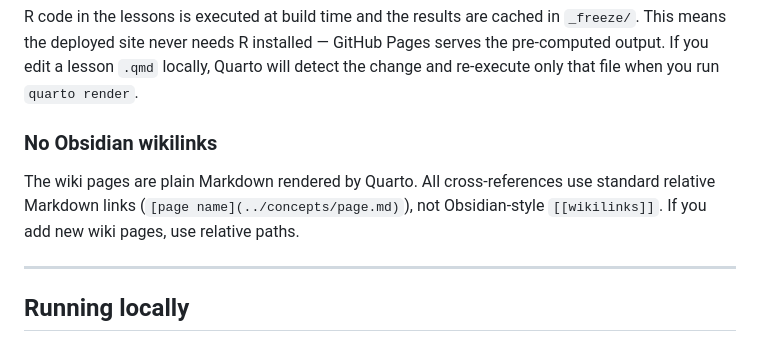
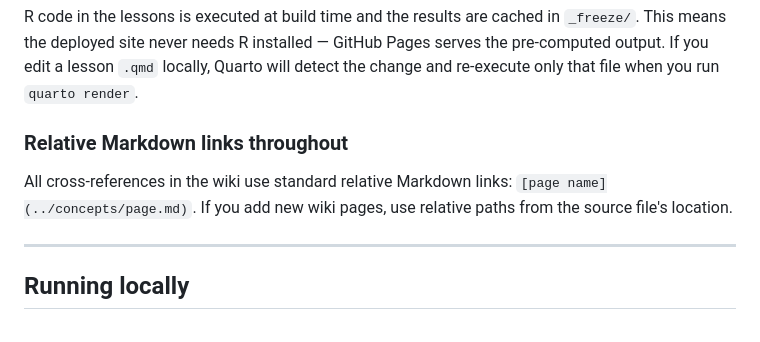
Before and after one commit to warrenrross/Stats_Wiki_Dojo_plus, a Markdown page: README.md, the part around the change. Rendered like a GitHub page.

Commit message:
Remove Obsidian/wikilinks references from README, CLAUDE.md, wiki/CLAUDE.md

```diff
--- a/README.md
+++ b/README.md
@@ -57,9 +57,9 @@ The worked example sections on each dojo page are pre-rendered server-side (stat
 
 R code in the lessons is executed at build time and the results are cached in `_freeze/`. This means the deployed site never needs R installed — GitHub Pages serves the pre-computed output. If you edit a lesson `.qmd` locally, Quarto will detect the change and re-execute only that file when you run `quarto render`.
 
-### No Obsidian wikilinks
+### Relative Markdown links throughout
 
-The wiki pages are plain Markdown rendered by Quarto. All cross-references use standard relative Markdown links (`[page name](../concepts/page.md)`), not Obsidian-style `[[wikilinks]]`. If you add new wiki pages, use relative paths.
+All cross-references in the wiki use standard relative Markdown links: `[page name](../concepts/page.md)`. If you add new wiki pages, use relative paths from the source file's location.
 
 ---
 
```
Also changed, not shown: CLAUDE.md (+2 -2 lines), wiki/CLAUDE.md (+5 -5 lines).
